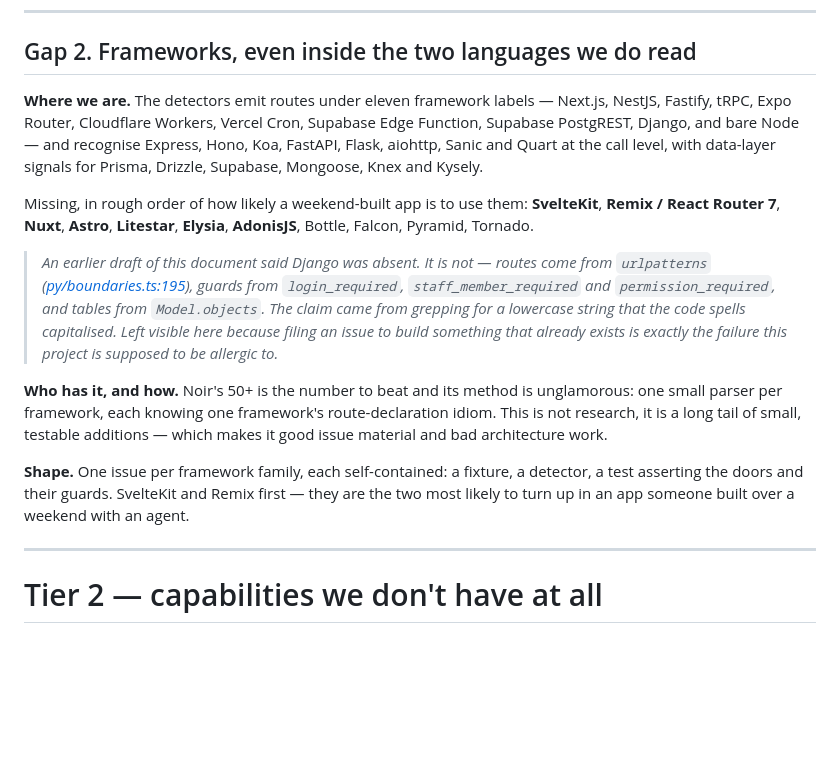
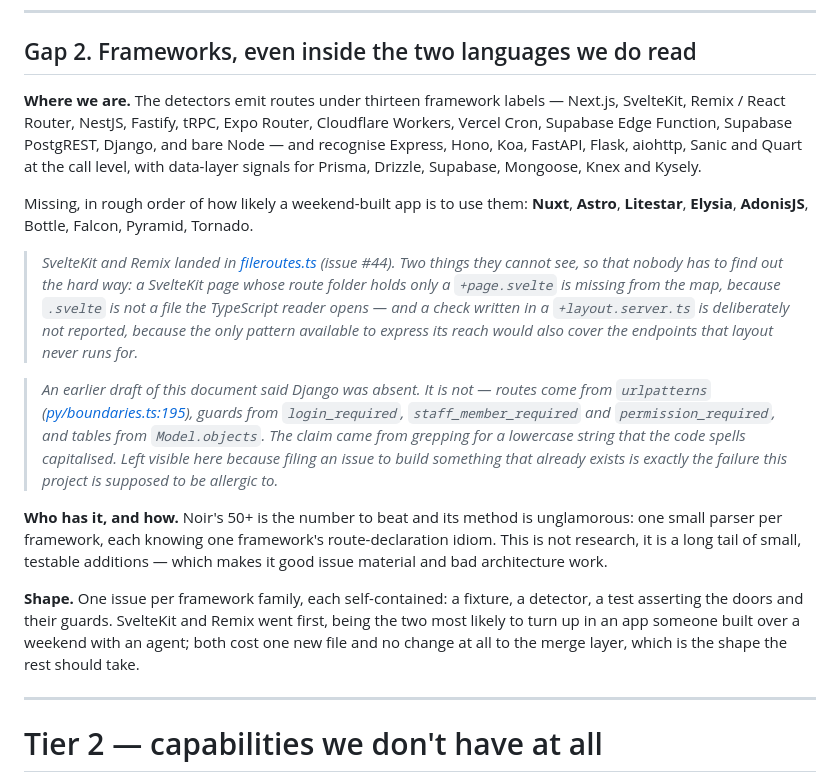
Before and after one commit to nhorto/App-Atlas, a Markdown page: docs/GAPS.md, the part around the change. Drawn GitHub-style; blank space fills up the shorter version.

Commit message:
Say what the framework list covers now, and what it still cannot see
The gaps document named SvelteKit and Remix as the two missing frameworks and
pointed at this issue, so leaving it as written would be the stale claim it
warns about two paragraphs further down. The note beside it says what the pair
still cannot see, because a reader deciding whether to trust a blank space
deserves to know which blanks are deliberate.

Co-Authored-By: Claude Opus 5 <noreply@anthropic.com>

```diff
--- a/docs/GAPS.md
+++ b/docs/GAPS.md
@@ -76,15 +76,21 @@ left. Start with Go — one stdlib parser, one dominant router idiom, and a clea
 
 ## Gap 2. Frameworks, even inside the two languages we do read
 
-**Where we are.** The detectors emit routes under eleven framework labels — Next.js,
-NestJS, Fastify, tRPC, Expo Router, Cloudflare Workers, Vercel Cron, Supabase Edge
-Function, Supabase PostgREST, Django, and bare Node — and recognise Express, Hono, Koa,
-FastAPI, Flask, aiohttp, Sanic and Quart at the call level, with data-layer signals for
-Prisma, Drizzle, Supabase, Mongoose, Knex and Kysely.
+**Where we are.** The detectors emit routes under thirteen framework labels — Next.js,
+SvelteKit, Remix / React Router, NestJS, Fastify, tRPC, Expo Router, Cloudflare Workers,
+Vercel Cron, Supabase Edge Function, Supabase PostgREST, Django, and bare Node — and
+recognise Express, Hono, Koa, FastAPI, Flask, aiohttp, Sanic and Quart at the call level,
+with data-layer signals for Prisma, Drizzle, Supabase, Mongoose, Knex and Kysely.
 
-Missing, in rough order of how likely a weekend-built app is to use them: **SvelteKit**,
-**Remix / React Router 7**, **Nuxt**, **Astro**, **Litestar**, **Elysia**, **AdonisJS**,
-Bottle, Falcon, Pyramid, Tornado.
+Missing, in rough order of how likely a weekend-built app is to use them: **Nuxt**,
+**Astro**, **Litestar**, **Elysia**, **AdonisJS**, Bottle, Falcon, Pyramid, Tornado.
+
+> *SvelteKit and Remix landed in [fileroutes.ts](../src/analyze/boundaries/fileroutes.ts)
+> (issue #44). Two things they cannot see, so that nobody has to find out the hard way: a
+> SvelteKit page whose route folder holds only a `+page.svelte` is missing from the map,
+> because `.svelte` is not a file the TypeScript reader opens — and a check written in a
+> `+layout.server.ts` is deliberately not reported, because the only pattern available to
+> express its reach would also cover the endpoints that layout never runs for.*
 
 > *An earlier draft of this document said Django was absent. It is not — routes come from
 > `urlpatterns` ([py/boundaries.ts:195](../src/analyze/py/boundaries.ts)), guards from
@@ -99,8 +105,9 @@ is not research, it is a long tail of small, testable additions — which makes
 issue material and bad architecture work.
 
 **Shape.** One issue per framework family, each self-contained: a fixture, a detector, a
-test asserting the doors and their guards. SvelteKit and Remix first — they are the two
-most likely to turn up in an app someone built over a weekend with an agent.
+test asserting the doors and their guards. SvelteKit and Remix went first, being the two
+most likely to turn up in an app someone built over a weekend with an agent; both cost one
+new file and no change at all to the merge layer, which is the shape the rest should take.
 
 ---
 
```
